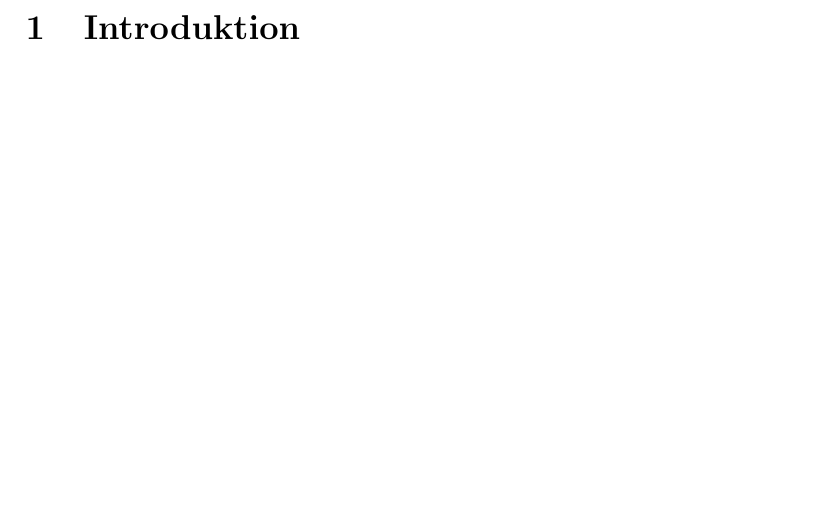
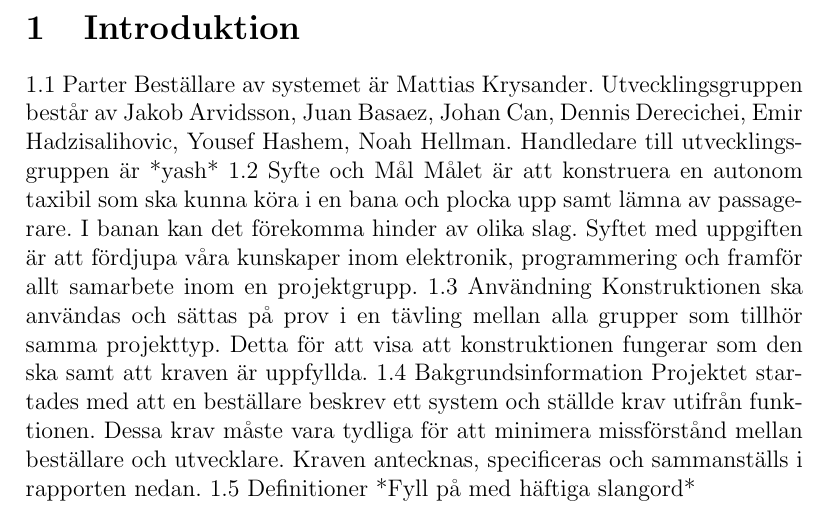
Before and after one commit to youhas97/autonom-taxi, a LaTeX document (doc/kravspec/krav.tex, which reads doc/kravspec/sections/intro.tex): part of page 3 of 3, cut so that both start at the same text, the shorter picture padded with empty space. Compiled offline with pdfLaTeX.

Commit message:
add kravspec intro

```diff
--- a/doc/kravspec/sections/intro.tex
+++ b/doc/kravspec/sections/intro.tex
@@ -2,4 +2,18 @@
 
 \begin{document}
 \section{Introduktion}
+
+1.1	Parter
+Beställare av systemet är Mattias Krysander.
+Utvecklingsgruppen består av Jakob Arvidsson, Juan Basaez, Johan Can, Dennis Derecichei, Emir Hadzisalihovic, Yousef Hashem, Noah Hellman.
+Handledare till utvecklingsgruppen är *yash*
+1.2	Syfte och Mål
+Målet är att konstruera en autonom taxibil som ska kunna köra i en bana och plocka upp samt lämna av passagerare. I banan kan det förekomma hinder av olika slag. Syftet med uppgiften är att fördjupa våra kunskaper inom elektronik, programmering och framför allt samarbete inom en projektgrupp.
+1.3	Användning
+Konstruktionen ska användas och sättas på prov i en tävling mellan alla grupper som tillhör samma projekttyp. Detta för att visa att konstruktionen fungerar som den ska samt att kraven är uppfyllda.
+1.4	Bakgrundsinformation
+Projektet startades med att en beställare beskrev ett system och ställde krav utifrån funktionen. Dessa krav måste vara tydliga för att minimera missförstånd mellan beställare och utvecklare. Kraven antecknas, specificeras och sammanställs i rapporten nedan.
+1.5	Definitioner
+*Fyll på med häftiga slangord*
+
 \end{document}
```
